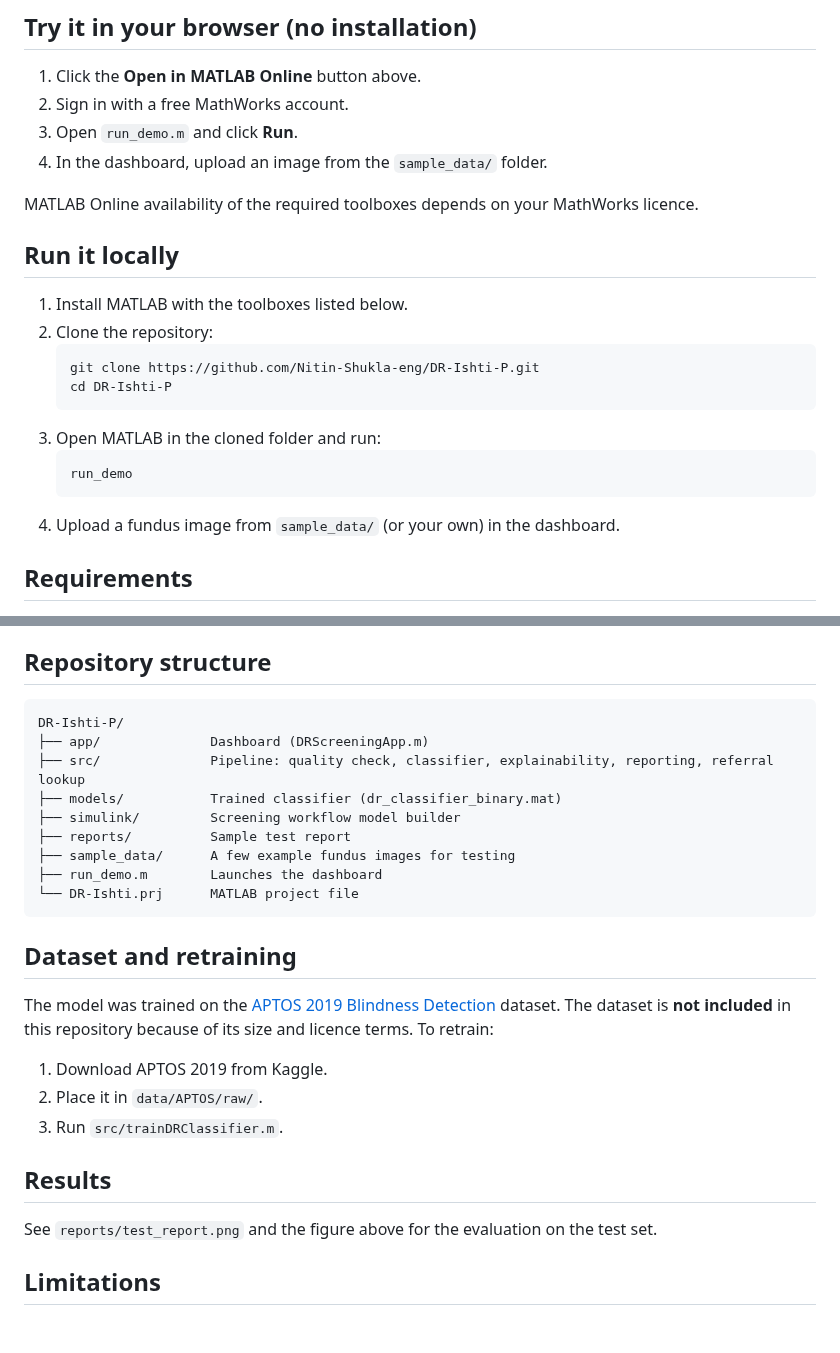
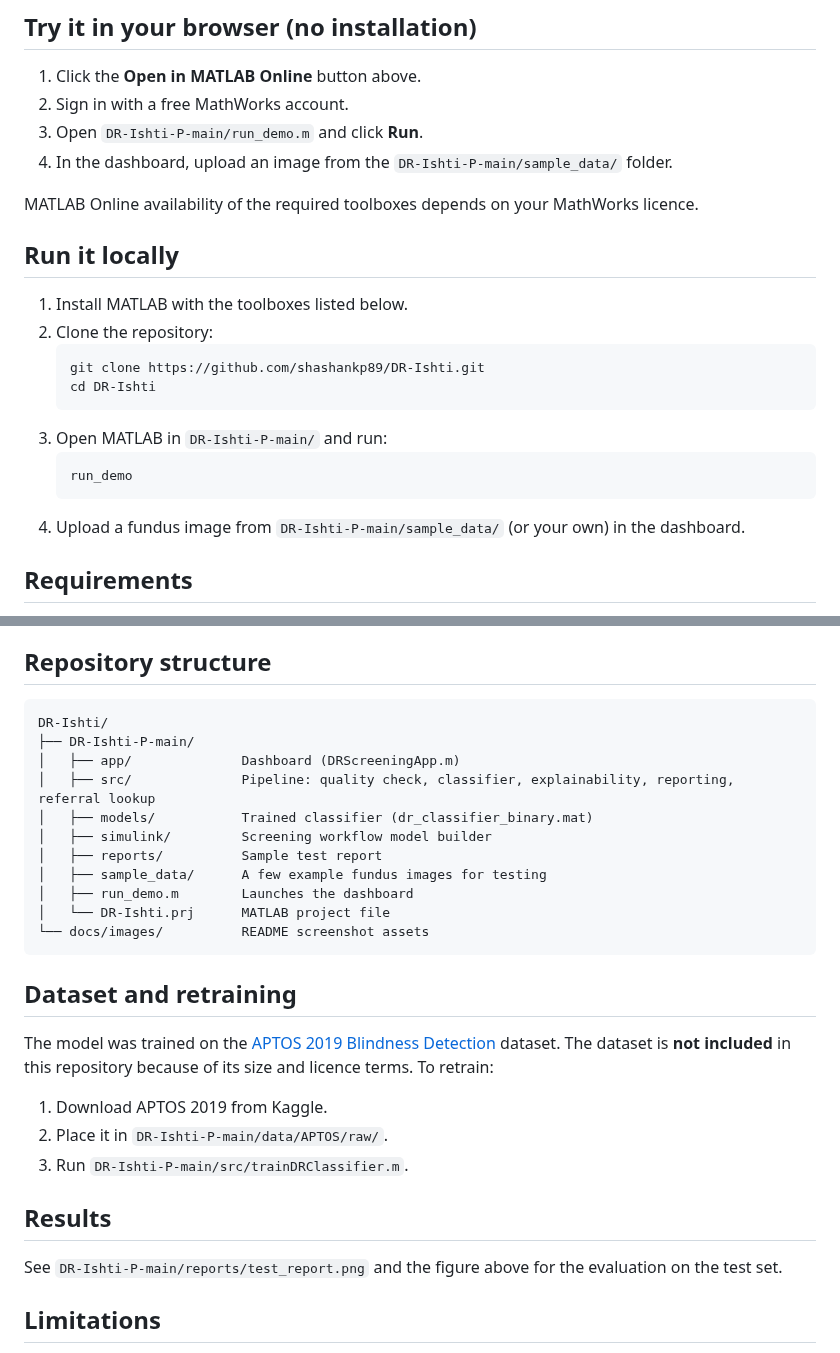
Before and after one commit to shashankp89/DR-Ishti, a Markdown page: README.md, 2 parts joined by grey strips. Rendered like a GitHub page; blank space fills up the shorter version.

````diff
--- a/DR-Ishti-P-main/README.md
+++ b/README.md
@@ -21,8 +29,8 @@ A MATLAB prototype for screening diabetic retinopathy (DR) from retinal fundus i
 
 1. Click the **Open in MATLAB Online** button above.
 2. Sign in with a free MathWorks account.
-3. Open `run_demo.m` and click **Run**.
-4. In the dashboard, upload an image from the `sample_data/` folder.
+3. Open `DR-Ishti-P-main/run_demo.m` and click **Run**.
+4. In the dashboard, upload an image from the `DR-Ishti-P-main/sample_data/` folder.
 
 MATLAB Online availability of the required toolboxes depends on your MathWorks licence.
 
@@ -31,14 +39,14 @@ MATLAB Online availability of the required toolboxes depends on your MathWorks l
 1. Install MATLAB with the toolboxes listed below.
 2. Clone the repository:
    ```bash
-   git clone https://github.com/Nitin-Shukla-eng/DR-Ishti-P.git
-   cd DR-Ishti-P
+   git clone https://github.com/shashankp89/DR-Ishti.git
+   cd DR-Ishti
    ```
-3. Open MATLAB in the cloned folder and run:
+3. Open MATLAB in `DR-Ishti-P-main/` and run:
    ```matlab
    run_demo
    ```
-4. Upload a fundus image from `sample_data/` (or your own) in the dashboard.
+4. Upload a fundus image from `DR-Ishti-P-main/sample_data/` (or your own) in the dashboard.
 
 ## Requirements
 
@@ -65,15 +73,17 @@ Privacy: only a generic text query (condition + city) is sent to TinyFish. No fu
 ## Repository structure
 
 ```
-DR-Ishti-P/
-├── app/              Dashboard (DRScreeningApp.m)
-├── src/              Pipeline: quality check, classifier, explainability, reporting, referral lookup
-├── models/           Trained classifier (dr_classifier_binary.mat)
-├── simulink/         Screening workflow model builder
-├── reports/          Sample test report
-├── sample_data/      A few example fundus images for testing
-├── run_demo.m        Launches the dashboard
-└── DR-Ishti.prj      MATLAB project file
+DR-Ishti/
+├── DR-Ishti-P-main/
+│   ├── app/              Dashboard (DRScreeningApp.m)
+│   ├── src/              Pipeline: quality check, classifier, explainability, reporting, referral lookup
+│   ├── models/           Trained classifier (dr_classifier_binary.mat)
+│   ├── simulink/         Screening workflow model builder
+│   ├── reports/          Sample test report
+│   ├── sample_data/      A few example fundus images for testing
+│   ├── run_demo.m        Launches the dashboard
+│   └── DR-Ishti.prj      MATLAB project file
+└── docs/images/          README screenshot assets
 ```
 
 ## Dataset and retraining
@@ -81,12 +91,12 @@ DR-Ishti-P/
 The model was trained on the [APTOS 2019 Blindness Detection](https://www.kaggle.com/c/aptos2019-blindness-detection) dataset. The dataset is **not included** in this repository because of its size and licence terms. To retrain:
 
 1. Download APTOS 2019 from Kaggle.
-2. Place it in `data/APTOS/raw/`.
-3. Run `src/trainDRClassifier.m`.
+2. Place it in `DR-Ishti-P-main/data/APTOS/raw/`.
+3. Run `DR-Ishti-P-main/src/trainDRClassifier.m`.
 
 ## Results
 
-See `reports/test_report.png` and the figure above for the evaluation on the test set.
+See `DR-Ishti-P-main/reports/test_report.png` and the figure above for the evaluation on the test set.
 
 ## Limitations
 
````
Also changed, not shown: other parts of README.md (+10 -2 lines), docs/images/matlab-training-progress.png (added), docs/images/xai-dashboard.png (added).
